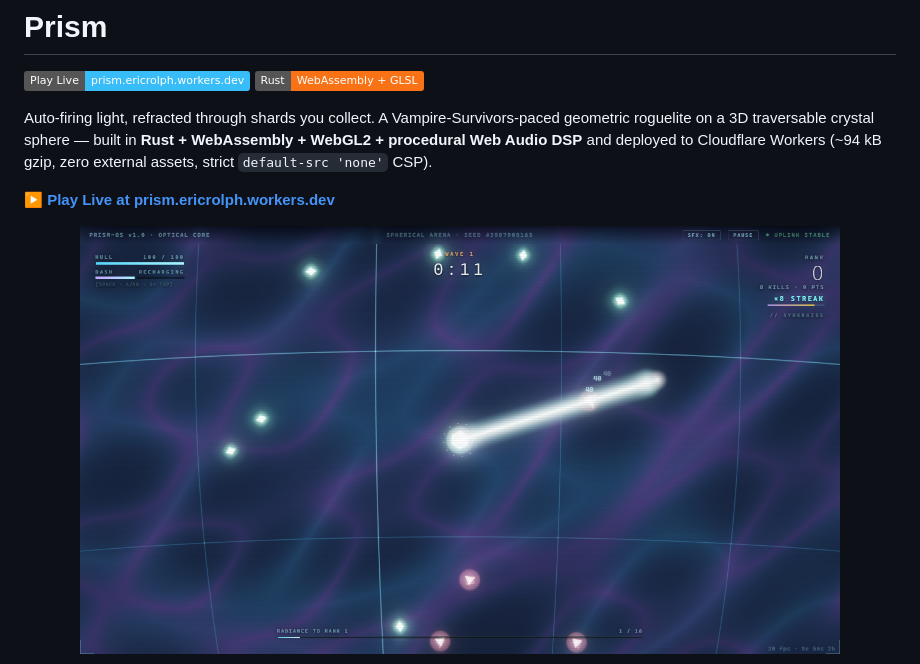
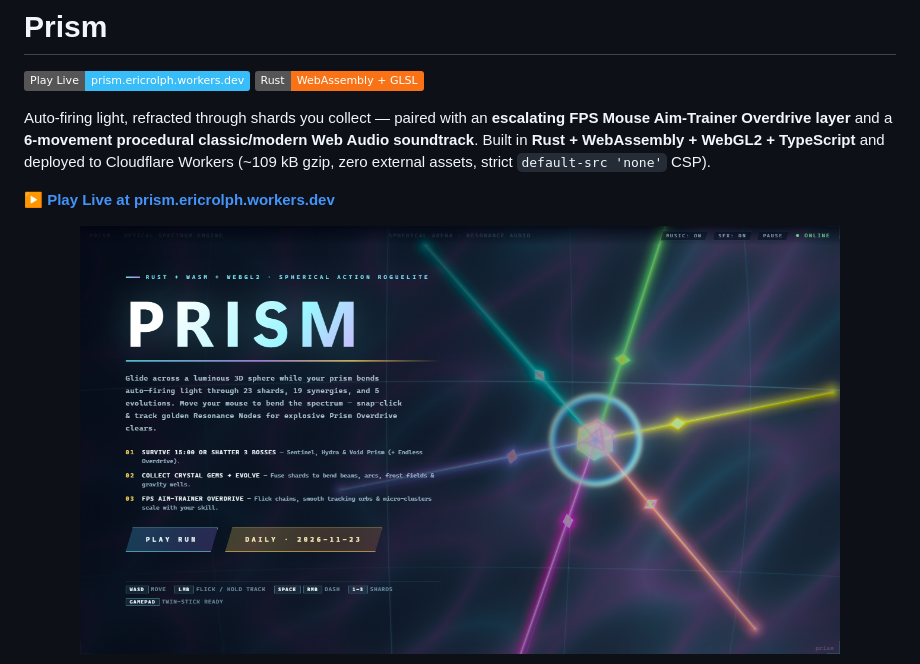
Before and after one commit to eric-rolph/prism-game, a Markdown page: README.md, the part around one of its changes. Rendered like a GitHub page; pictures changed too: docs/preview-title.png, docs/preview.png; badges without logos.

```diff
--- a/README.md
+++ b/README.md
@@ -3,13 +3,13 @@
 [![Play Live](https://img.shields.io/badge/Play%20Live-prism.ericrolph.workers.dev-38bdf8)](https://prism.ericrolph.workers.dev/)
 [![Rust + WASM](https://img.shields.io/badge/Rust-WebAssembly%20%2B%20GLSL-f97316?logo=rust&logoColor=white)](https://github.com/eric-rolph/prism-game)
 
-Auto-firing light, refracted through shards you collect. A Vampire-Survivors-paced geometric roguelite on a 3D traversable crystal sphere — built in **Rust + WebAssembly + WebGL2 + procedural Web Audio DSP** and deployed to Cloudflare Workers (~94 kB gzip, zero external assets, strict `default-src 'none'` CSP).
+Auto-firing light, refracted through shards you collect — paired with an **escalating FPS Mouse Aim-Trainer Overdrive layer** and a **6-movement procedural classic/modern Web Audio soundtrack**. Built in **Rust + WebAssembly + WebGL2 + TypeScript** and deployed to Cloudflare Workers (~109 kB gzip, zero external assets, strict `default-src 'none'` CSP).
 
 **[▶ Play Live at prism.ericrolph.workers.dev](https://prism.ericrolph.workers.dev/)**
 
 <p align="center">
   <a href="https://prism.ericrolph.workers.dev/">
-    <img src="docs/preview.png" alt="Prism live combat — faceted crystal prism refracting plasma beams across a curved sapphire globe with Dual Kawase HDR bloom and floating damage numbers" width="760" />
+    <img src="docs/preview-title.png" alt="Prism asymmetric editorial title screen with live mouse-reactive refracting crystal prism" width="760" />
   </a>
 </p>
 
```
Also changed, not shown: other parts of README.md (+53 -106 lines), 12 other files.
